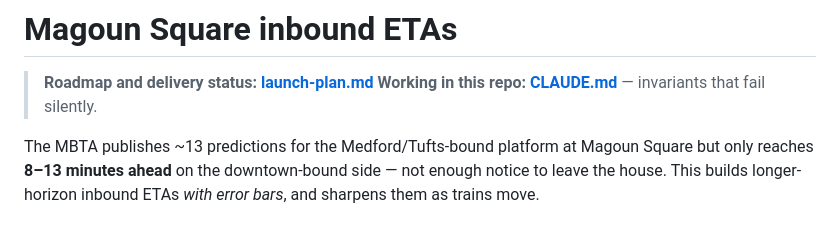
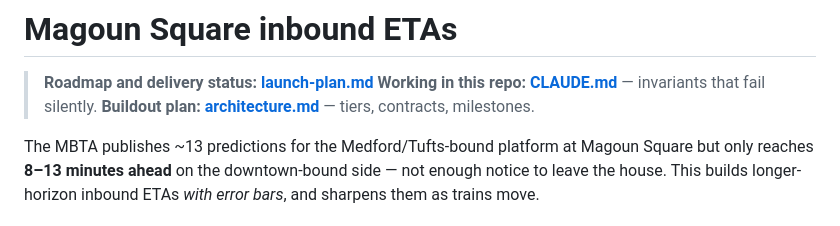
Before and after one commit to jsundram/mbta-glx, a Markdown page: README.md, the part around the change. Drawn GitHub-style.

```diff
--- a/README.md
+++ b/README.md
@@ -2,6 +2,7 @@
 
 > **Roadmap and delivery status: [launch-plan.md](launch-plan.md)**
 > **Working in this repo: [CLAUDE.md](CLAUDE.md)** — invariants that fail silently.
+> **Buildout plan: [architecture.md](architecture.md)** — tiers, contracts, milestones.
 
 The MBTA publishes ~13 predictions for the Medford/Tufts-bound platform at Magoun
 Square but only reaches **8–13 minutes ahead** on the downtown-bound side — not
```
Also changed, not shown: CLAUDE.md (+2 -0 lines), architecture.md (added, +187 -0 lines).
